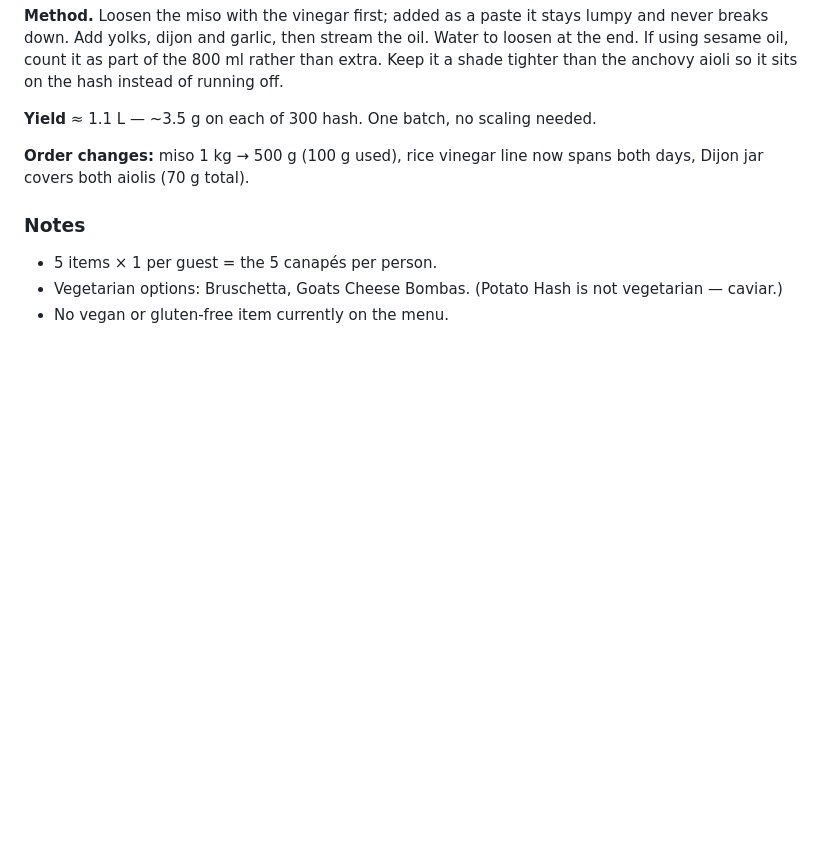
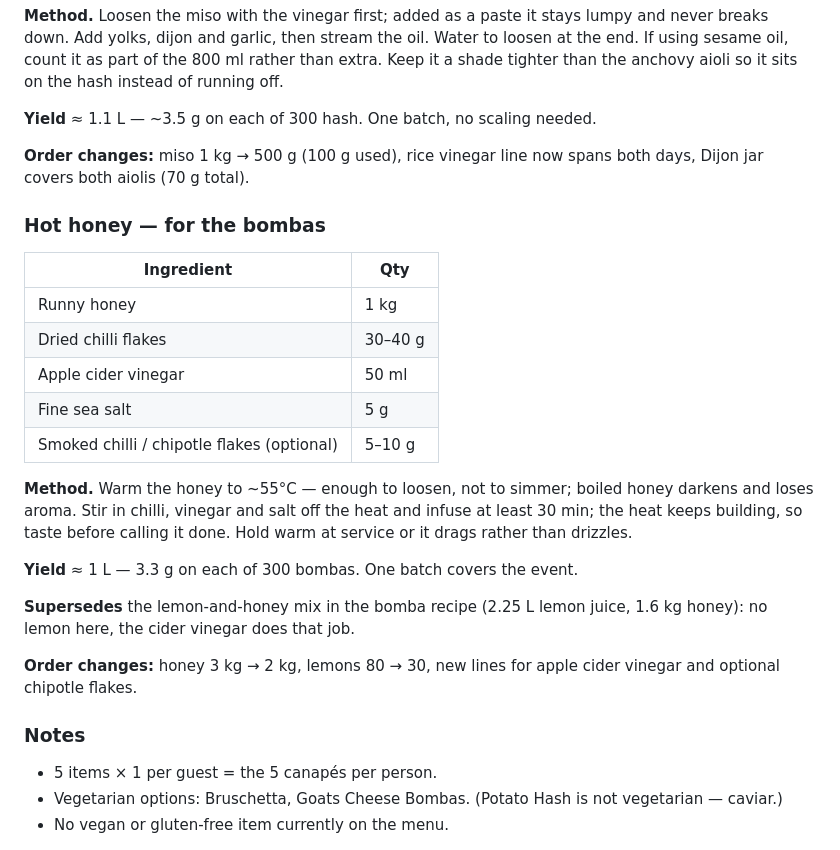
Before and after one commit to DCOlquhoun1/Menu, a Markdown page: Corporate Event 9-10 September - Notes.md, the part around the change. GitHub-like rendering; blank space fills up the shorter version.

Commit message:
Add the hot honey recipe and reconcile the bomba drizzle
Replaces the lemon-and-honey mix carried in the bomba recipe with
the dedicated hot honey spec, and adjusts the honey, lemon and
vinegar order lines to match.

Co-Authored-By: Claude Opus 5 <noreply@anthropic.com>
Claude-Session: https://claude.ai/code/session_01Xfce5MJmenZg4jNRY1BeeJ

```diff
--- a/Corporate Event 9-10 September - Notes.md
+++ b/Corporate Event 9-10 September - Notes.md
@@ -266,6 +266,28 @@ so it sits on the hash instead of running off.
 **Order changes:** miso 1 kg → 500 g (100 g used), rice vinegar line now spans both days, Dijon jar
 covers both aiolis (70 g total).
 
+### Hot honey — for the bombas
+
+| Ingredient | Qty |
+| --- | --- |
+| Runny honey | 1 kg |
+| Dried chilli flakes | 30–40 g |
+| Apple cider vinegar | 50 ml |
+| Fine sea salt | 5 g |
+| Smoked chilli / chipotle flakes (optional) | 5–10 g |
+
+**Method.** Warm the honey to ~55°C — enough to loosen, not to simmer; boiled honey darkens and loses
+aroma. Stir in chilli, vinegar and salt off the heat and infuse at least 30 min; the heat keeps
+building, so taste before calling it done. Hold warm at service or it drags rather than drizzles.
+
+**Yield** ≈ 1 L — 3.3 g on each of 300 bombas. One batch covers the event.
+
+**Supersedes** the lemon-and-honey mix in the bomba recipe (2.25 L lemon juice, 1.6 kg honey): no
+lemon here, the cider vinegar does that job.
+
+**Order changes:** honey 3 kg → 2 kg, lemons 80 → 30, new lines for apple cider vinegar and optional
+chipotle flakes.
+
 ### Notes
 
 - 5 items × 1 per guest = the 5 canapés per person.
```
